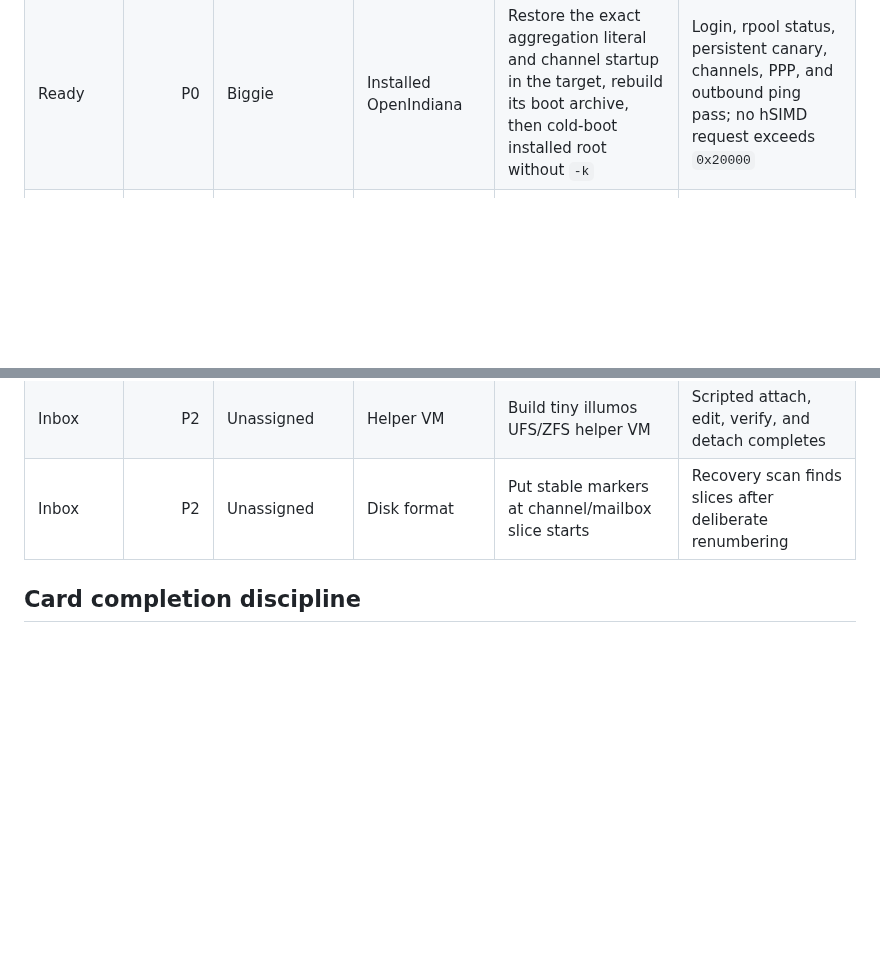
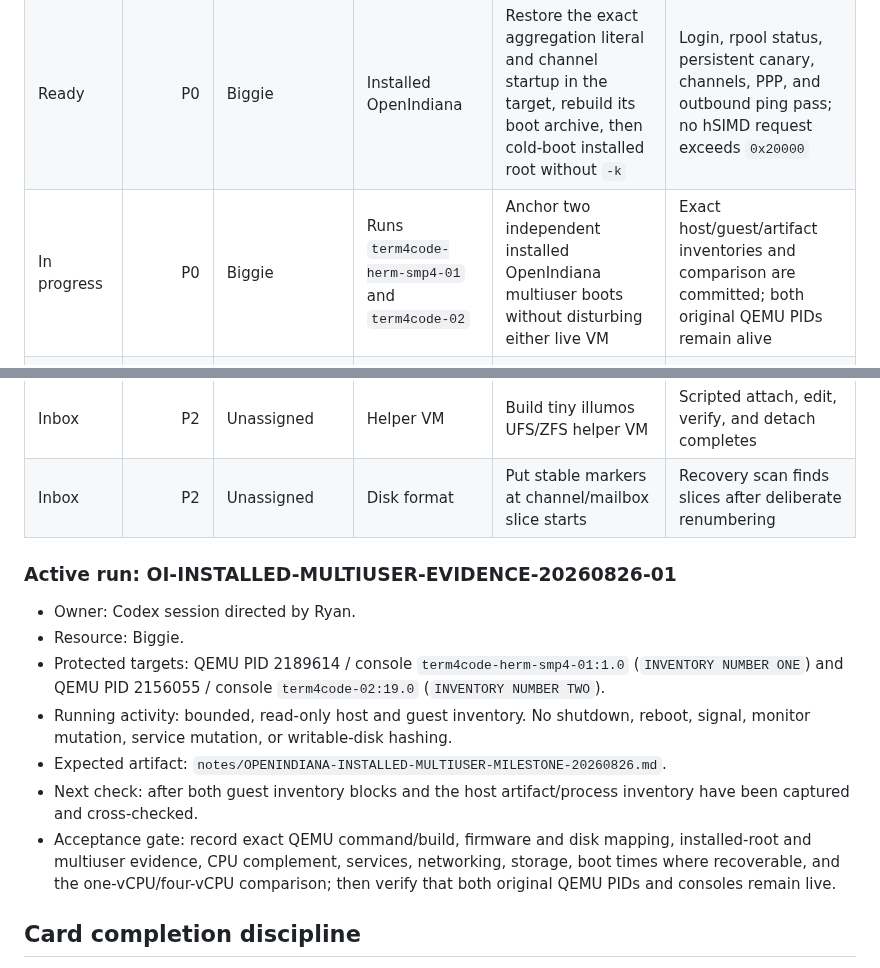
Before and after one commit to ryancnelson/qemu-sun4v-illumos, a Markdown page: KANBAN.md, 2 parts joined by grey strips. Drawn GitHub-style; blank space fills up the shorter version.

Commit message:
Record installed OpenIndiana multiuser milestone

```diff
--- a/KANBAN.md
+++ b/KANBAN.md
@@ -129,6 +129,7 @@ hSIMD-visible live installer
 | Closed | P0 | Biggie | Retired run `term4code` | Preserve the exact published installer run after the first dataset mutation panicked in hSIMD | Import and `tink@empty-imported` passed; dataset create issued `0x24000` and panicked; QEMU was retired through monitor/owner after authorization; run directory, logs, panic, and commit `91a5802` are preserved |
 | In progress | P0 | Biggie | Trial `term4code-02` | Remove the retained live-media SMF dependency cycle, then re-run cold boot, channel echo, and PPP | Installed ZFS root and 191/191 SMF import PASS without hSIMD panic; multiuser is blocked because retained `root:media` participates in a repeatable `root-minimal` dependency cycle; recover through live media and inspect before repair |
 | Ready | P0 | Biggie | Installed OpenIndiana | Restore the exact aggregation literal and channel startup in the target, rebuild its boot archive, then cold-boot installed root without `-k` | Login, rpool status, persistent canary, channels, PPP, and outbound ping pass; no hSIMD request exceeds `0x20000` |
+| In progress | P0 | Biggie | Runs `term4code-herm-smp4-01` and `term4code-02` | Anchor two independent installed OpenIndiana multiuser boots without disturbing either live VM | Exact host/guest/artifact inventories and comparison are committed; both original QEMU PIDs remain alive |
 | In progress | P0 | Exabyte | Tribblix candidate-v5 boot archive | Make `/ramdisk-root:a` the literal default root and remove stale `disk@0:a` directives | `-a -k -v` displays `Enter physical name of root device [/ramdisk-root:a]` |
 | Ready | P0 | Exabyte | Tribblix live-root startup | Remount the actual RAM root read/write before `devfsadm` and add an `/etc/dev` canary gate | Canary create/remove succeeds and the first `devfsadm` has no read-only error |
 | Ready | P0 | Exabyte | Tribblix candidate-v5 smoke guest | Run Return-only then unattended installer-menu acceptance boots | Return at every diagnostic prompt reaches the installer menu; subsequent boot without `-a` reaches it unattended |
@@ -151,6 +152,24 @@ hSIMD-visible live installer
 | Inbox | P2 | Unassigned | Helper VM | Build tiny illumos UFS/ZFS helper VM | Scripted attach, edit, verify, and detach completes |
 | Inbox | P2 | Unassigned | Disk format | Put stable markers at channel/mailbox slice starts | Recovery scan finds slices after deliberate renumbering |
 
+### Active run: OI-INSTALLED-MULTIUSER-EVIDENCE-20260826-01
+
+- Owner: Codex session directed by Ryan.
+- Resource: Biggie.
+- Protected targets: QEMU PID 2189614 / console
+  `term4code-herm-smp4-01:1.0` (`INVENTORY NUMBER ONE`) and QEMU PID 2156055 /
+  console `term4code-02:19.0` (`INVENTORY NUMBER TWO`).
+- Running activity: bounded, read-only host and guest inventory. No shutdown,
+  reboot, signal, monitor mutation, service mutation, or writable-disk hashing.
+- Expected artifact:
+  `notes/OPENINDIANA-INSTALLED-MULTIUSER-MILESTONE-20260826.md`.
+- Next check: after both guest inventory blocks and the host artifact/process
+  inventory have been captured and cross-checked.
+- Acceptance gate: record exact QEMU command/build, firmware and disk mapping,
+  installed-root and multiuser evidence, CPU complement, services, networking,
+  storage, boot times where recoverable, and the one-vCPU/four-vCPU comparison;
+  then verify that both original QEMU PIDs and consoles remain live.
+
 ## Card completion discipline
 
 A card moves to `Anchored` only when its result is reproducible after a cold
```
Also changed, not shown: notes/OPENINDIANA-INSTALLED-MULTIUSER-MILESTONE-20260826.md (added, +185 -0 lines).
